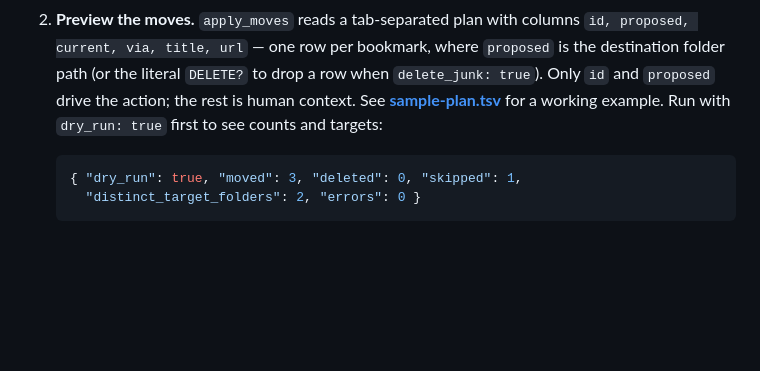
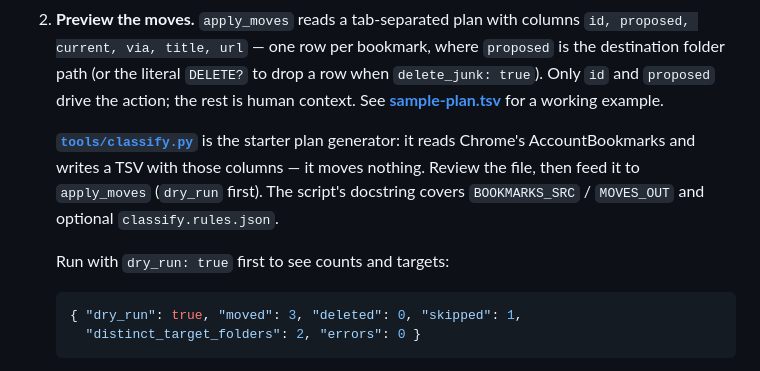
Before and after one commit to JoshuaRamirez/chrome-bookmarks-mcp, a Markdown page: examples/USAGE.md, the part around the change. Rendered like a GitHub page; blank space fills up the shorter version.

Commit message:
📝 docs: point USAGE at classify.py as apply_moves plan generator (#12)
USAGE §5 documented the plan TSV and sample-plan.tsv but never mentioned
tools/classify.py, the in-repo starter that writes that same TSV and moves
nothing. README walkthrough sentence gets a matching one-liner.

Co-authored-by: Cursor Agent <cursoragent@cursor.com>

````diff
--- a/examples/USAGE.md
+++ b/examples/USAGE.md
@@ -74,7 +74,15 @@ Large moves are worth doing deliberately:
    `proposed` is the destination folder path (or the literal `DELETE?` to drop a
    row when `delete_junk: true`). Only `id` and `proposed` drive the action; the
    rest is human context. See **[sample-plan.tsv](sample-plan.tsv)** for a
-   working example. Run with `dry_run: true` first to see counts and targets:
+   working example.
+
+   **[`tools/classify.py`](../tools/classify.py)** is the starter plan generator:
+   it reads Chrome's AccountBookmarks and writes a TSV with those columns — it
+   moves nothing. Review the file, then feed it to `apply_moves` (`dry_run`
+   first). The script's docstring covers `BOOKMARKS_SRC` / `MOVES_OUT` and
+   optional `classify.rules.json`.
+
+   Run with `dry_run: true` first to see counts and targets:
 
    ```json
    { "dry_run": true, "moved": 3, "deleted": 0, "skipped": 1,
````
Also changed, not shown: README.md (+2 -0 lines).
